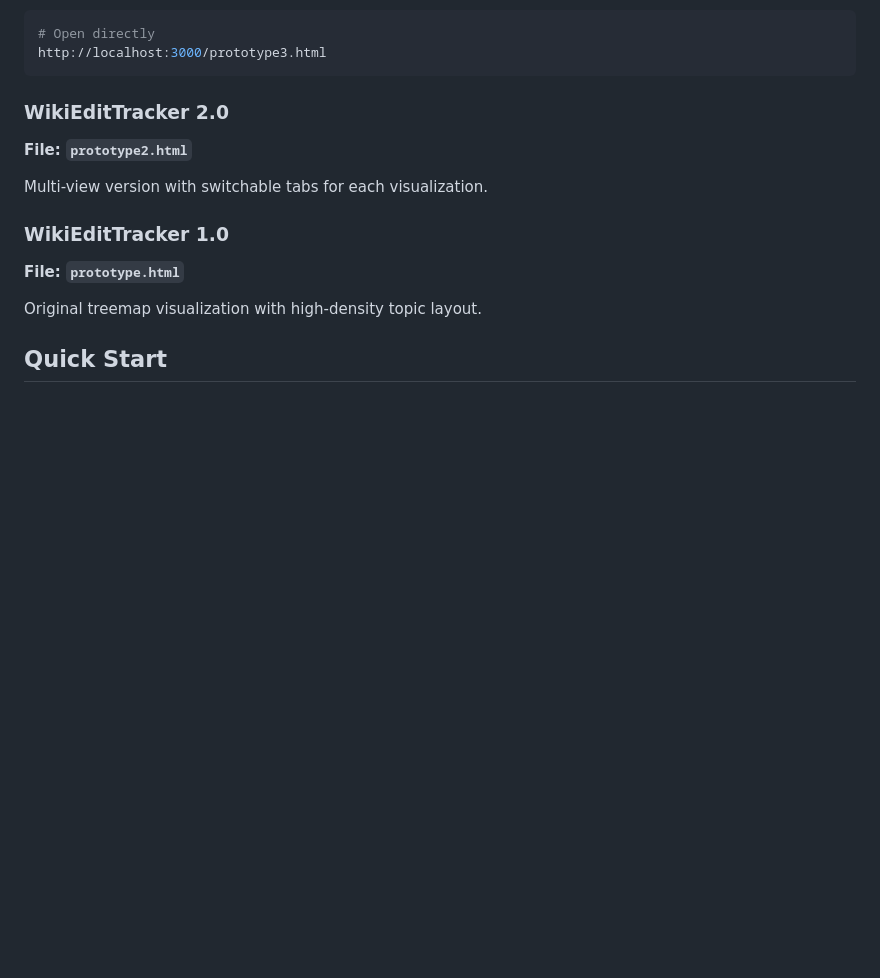
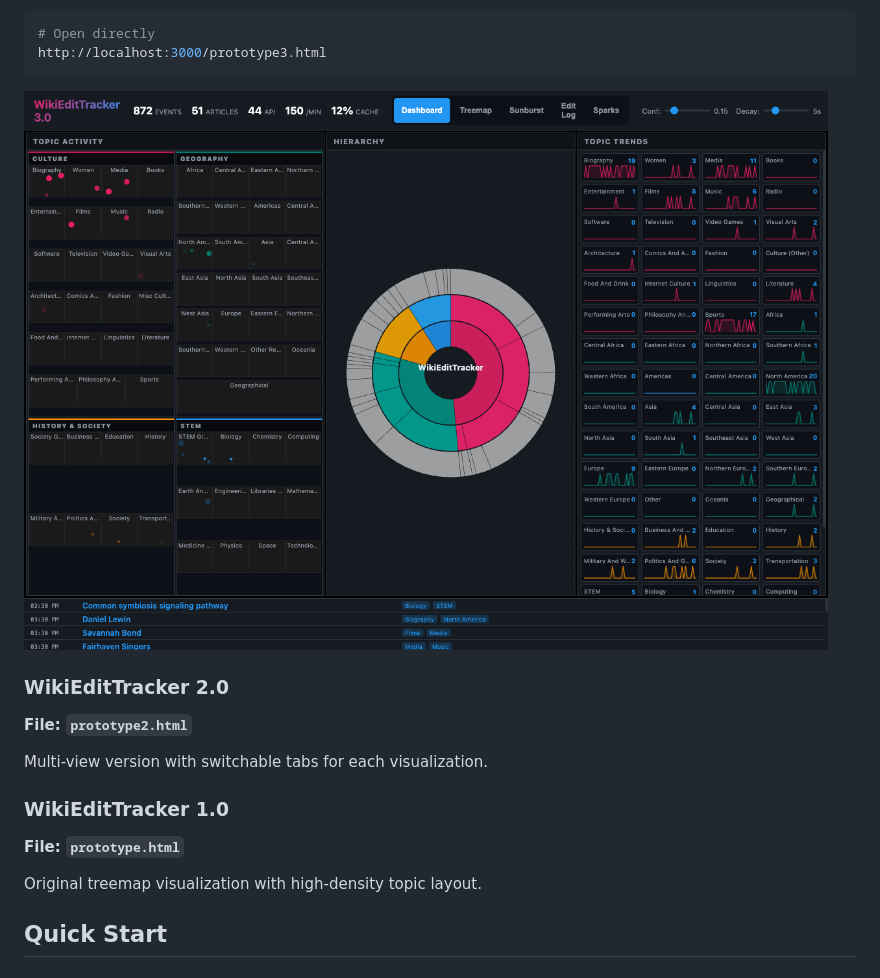
Before and after one commit to fuzheado/eventstream-visualize, a Markdown page: README.md, the part around the change. Drawn GitHub-style; pictures changed too: snapshot3.png (added); blank space fills up the shorter version.

Commit message:
Add snapshot3.png screenshot of dashboard and update README with image

````diff
--- a/README.md
+++ b/README.md
@@ -28,6 +28,8 @@ Features:
 # Open directly
 http://localhost:3000/prototype3.html
 ```
+
+![WikiEditTracker 3.0 Dashboard](snapshot3.png)
 
 ### WikiEditTracker 2.0
 **File: `prototype2.html`**
````
